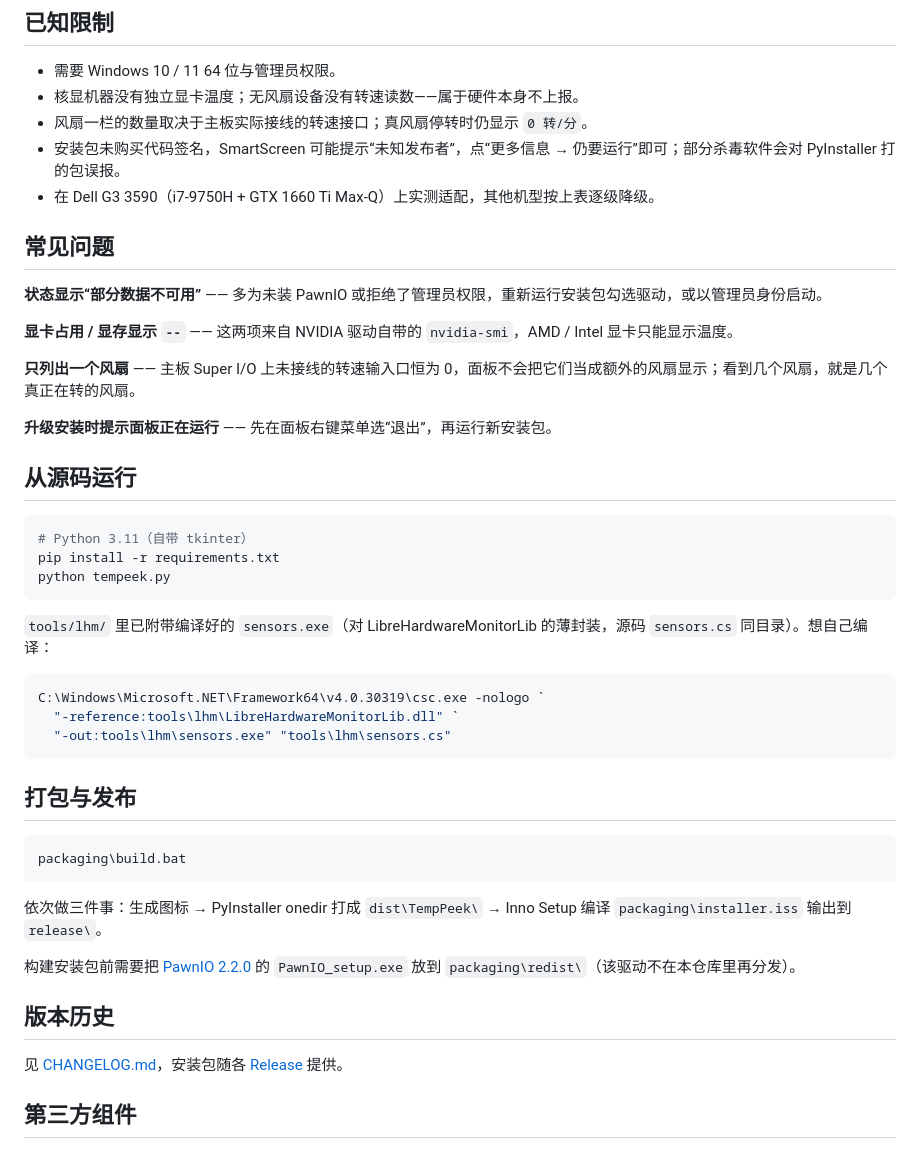
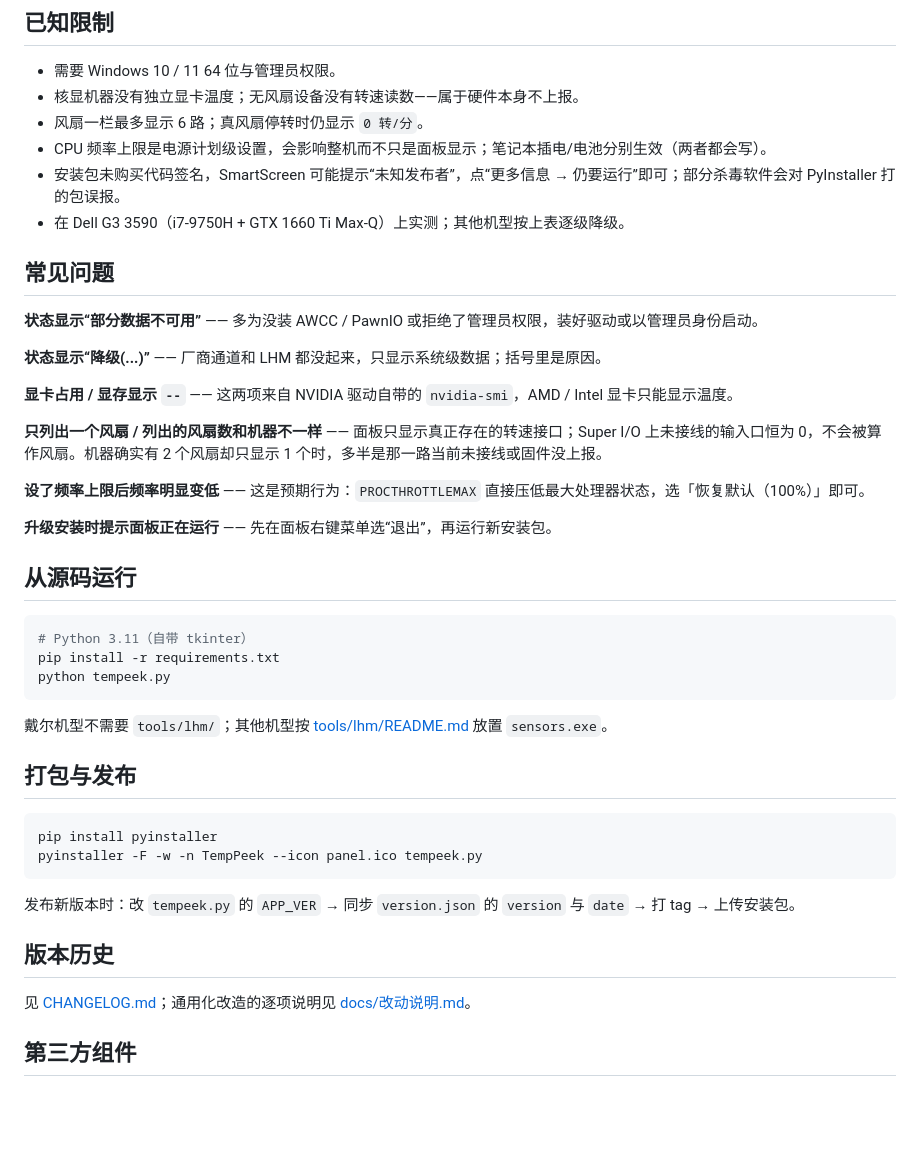
Before and after one commit to XiaoShips/hwpanel, a Markdown page: README.md, the part around one of its changes. Rendered like a GitHub page; blank space fills up the shorter version.

````diff
--- a/README.md
+++ b/README.md
@@ -63,17 +116,22 @@ CPU 温度和风扇转速不在 Windows 的标准接口里，需要读取 MSR
 
 - 需要 Windows 10 / 11 64 位与管理员权限。
 - 核显机器没有独立显卡温度；无风扇设备没有转速读数——属于硬件本身不上报。
-- 风扇一栏的数量取决于主板实际接线的转速接口；真风扇停转时仍显示 `0 转/分`。
+- 风扇一栏最多显示 6 路；真风扇停转时仍显示 `0 转/分`。
+- CPU 频率上限是电源计划级设置，会影响整机而不只是面板显示；笔记本插电/电池分别生效（两者都会写）。
 - 安装包未购买代码签名，SmartScreen 可能提示“未知发布者”，点“更多信息 → 仍要运行”即可；部分杀毒软件会对 PyInstaller 打的包误报。
-- 在 Dell G3 3590（i7-9750H + GTX 1660 Ti Max-Q）上实测适配，其他机型按上表逐级降级。
+- 在 Dell G3 3590（i7-9750H + GTX 1660 Ti Max-Q）上实测；其他机型按上表逐级降级。
 
 ## 常见问题
 
-**状态显示“部分数据不可用”** —— 多为未装 PawnIO 或拒绝了管理员权限，重新运行安装包勾选驱动，或以管理员身份启动。
+**状态显示“部分数据不可用”** —— 多为没装 AWCC / PawnIO 或拒绝了管理员权限，装好驱动或以管理员身份启动。
+
+**状态显示“降级(...)”** —— 厂商通道和 LHM 都没起来，只显示系统级数据；括号里是原因。
 
 **显卡占用 / 显存显示 `--`** —— 这两项来自 NVIDIA 驱动自带的 `nvidia-smi`，AMD / Intel 显卡只能显示温度。
 
-**只列出一个风扇** —— 主板 Super I/O 上未接线的转速输入口恒为 0，面板不会把它们当成额外的风扇显示；看到几个风扇，就是几个真正在转的风扇。
+**只列出一个风扇 / 列出的风扇数和机器不一样** —— 面板只显示真正存在的转速接口；Super I/O 上未接线的输入口恒为 0，不会被算作风扇。机器确实有 2 个风扇却只显示 1 个时，多半是那一路当前未接线或固件没上报。
+
+**设了频率上限后频率明显变低** —— 这是预期行为：`PROCTHROTTLEMAX` 直接压低最大处理器状态，选「恢复默认（100%）」即可。
 
 **升级安装时提示面板正在运行** —— 先在面板右键菜单选“退出”，再运行新安装包。
 
@@ -85,27 +143,20 @@ pip install -r requirements.txt
 python tempeek.py
 ```
 
-`tools/lhm/` 里已附带编译好的 `sensors.exe`（对 LibreHardwareMonitorLib 的薄封装，源码 `sensors.cs` 同目录）。想自己编译：
-
-```powershell
-C:\Windows\Microsoft.NET\Framework64\v4.0.30319\csc.exe -nologo `
-  "-reference:tools\lhm\LibreHardwareMonitorLib.dll" `
-  "-out:tools\lhm\sensors.exe" "tools\lhm\sensors.cs"
-```
+戴尔机型不需要 `tools/lhm/`；其他机型按 [tools/lhm/README.md](tools/lhm/README.md) 放置 `sensors.exe`。
 
 ## 打包与发布
 
-```bat
-packaging\build.bat
+```powershell
+pip install pyinstaller
+pyinstaller -F -w -n TempPeek --icon panel.ico tempeek.py
 ```
 
-依次做三件事：生成图标 → PyInstaller onedir 打成 `dist\TempPeek\` → Inno Setup 编译 `packaging\installer.iss` 输出到 `release\`。
-
-构建安装包前需要把 [PawnIO 2.2.0](https://github.com/namazso/PawnIO/releases) 的 `PawnIO_setup.exe` 放到 `packaging\redist\`（该驱动不在本仓库里再分发）。
+发布新版本时：改 `tempeek.py` 的 `APP_VER` → 同步 `version.json` 的 `version` 与 `date` → 打 tag → 上传安装包。
 
 ## 版本历史
 
-见 [CHANGELOG.md](CHANGELOG.md)，安装包随各 [Release](https://github.com/XiaoShips/tempeek/releases) 提供。
+见 [CHANGELOG.md](CHANGELOG.md)；通用化改造的逐项说明见 [docs/改动说明.md](docs/改动说明.md)。
 
 ## 第三方组件
 
````
Also changed, not shown: other parts of README.md (+72 -19 lines), CHANGELOG.md (+30 -0 lines), docs/改动说明.md (added, +199 -0 lines), tools/lhm/README.md (added, +36 -0 lines), docs/layout-3fans.png (added), docs/screenshot-full.png, docs/screenshot-mini.png, 5 other files.
